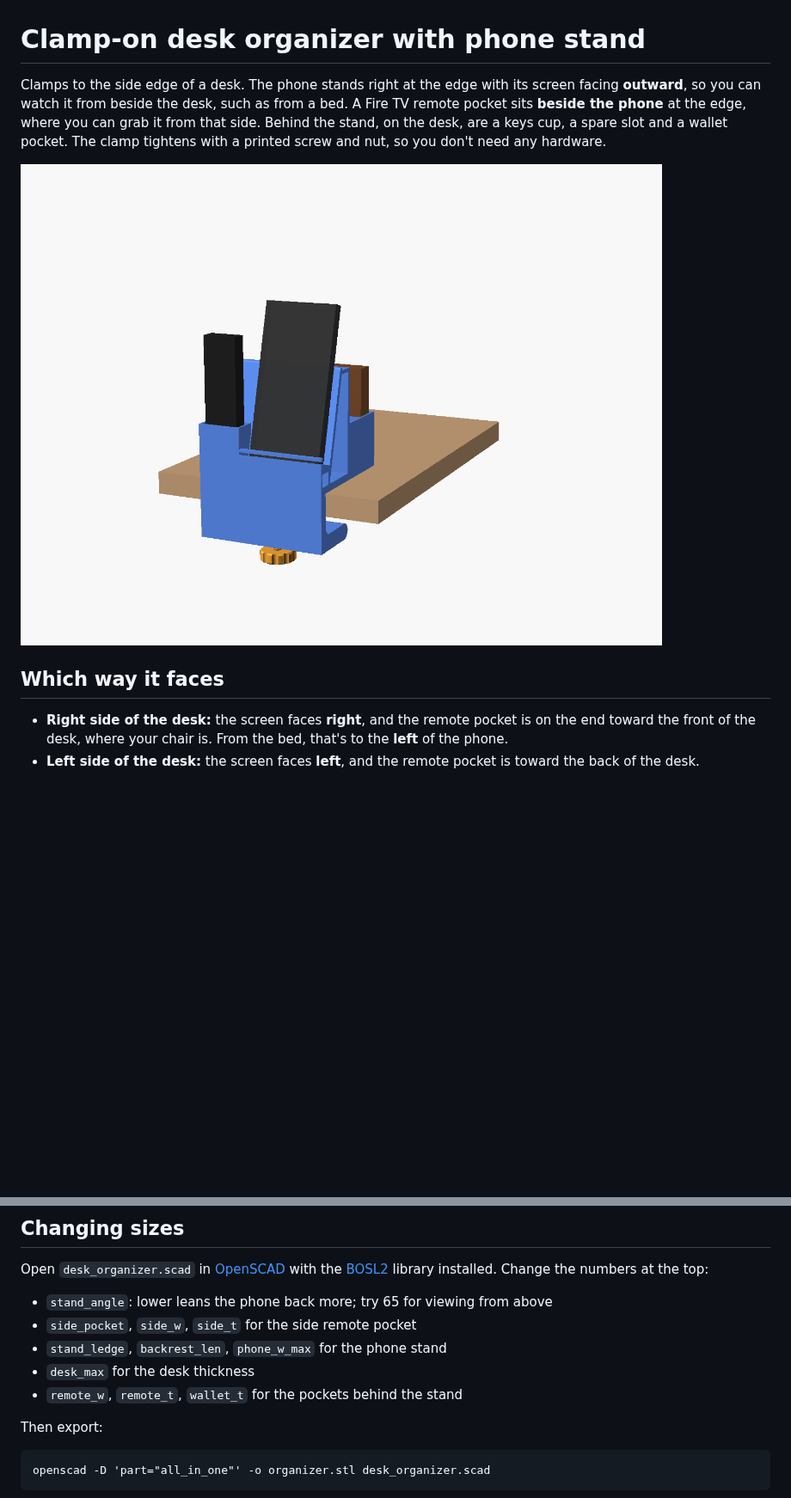
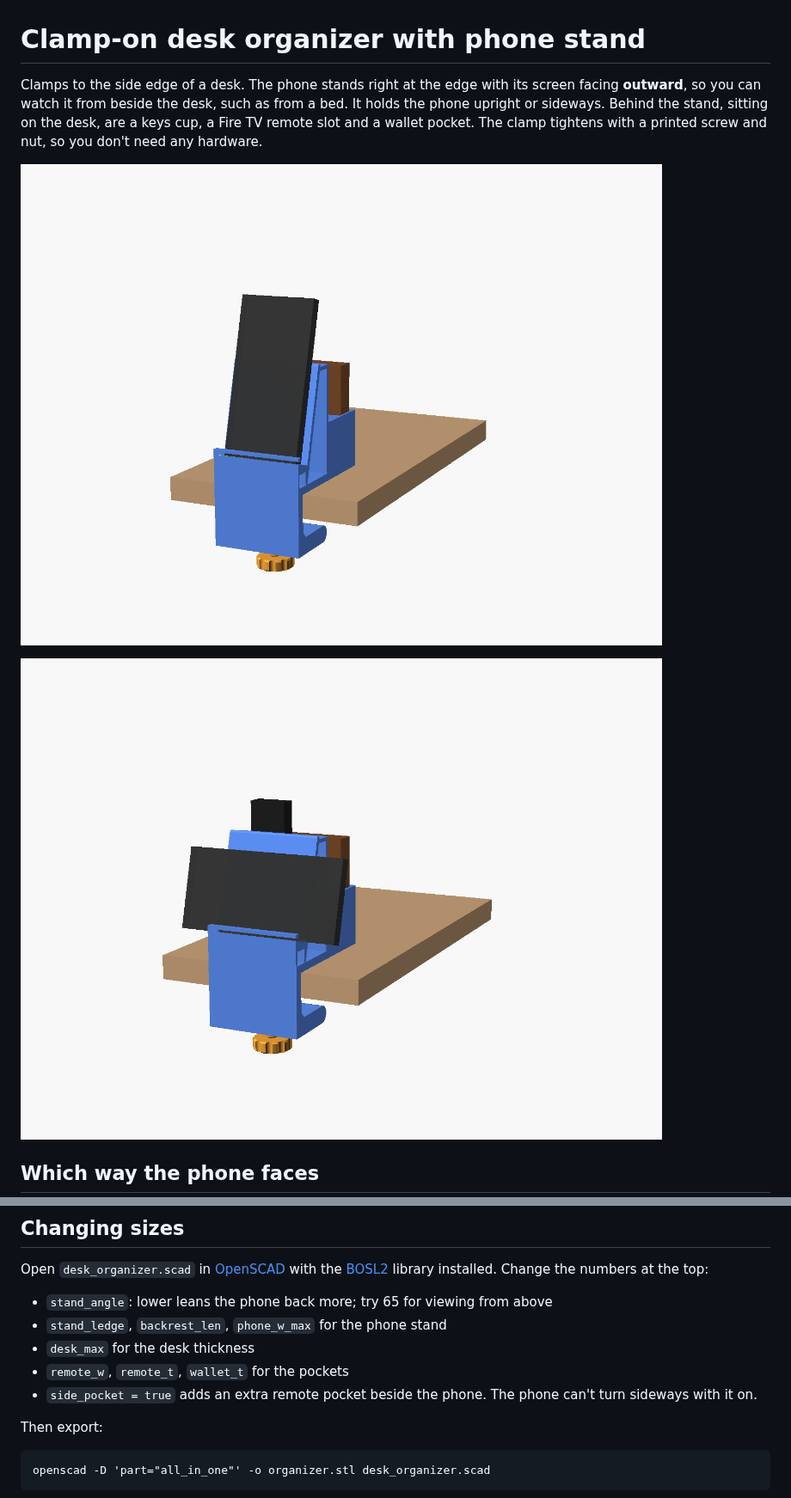
Before and after one commit to 3couch-alt/Work, a Markdown page: desk-organizer/README.md, 2 parts joined by grey strips. Shown at 86% size. Drawn GitHub-style; pictures changed too: desk-organizer/preview_from_bed.png, desk-organizer/preview_sideways.png (added); blank space fills up the shorter version.

```diff
--- a/desk-organizer/README.md
+++ b/desk-organizer/README.md
@@ -1,11 +1,10 @@
 # Clamp-on desk organizer with phone stand
 
-Clamps to the side edge of a desk. The phone stands right at the edge with its screen facing **outward**, so you can watch it from beside the desk, such as from a bed. A Fire TV remote pocket sits **beside the phone** at the edge, where you can grab it from that side. Behind the stand, on the desk, are a keys cup, a spare slot and a wallet pocket. The clamp tightens with a printed screw and nut, so you don't need any hardware.
+Clamps to the side edge of a desk. The phone stands right at the edge with its screen facing **outward**, so you can watch it from beside the desk, such as from a bed. It holds the phone upright or sideways. Behind the stand, sitting on the desk, are a keys cup, a Fire TV remote slot and a wallet pocket. The clamp tightens with a printed screw and nut, so you don't need any hardware.
 
 ![Seen from beside the desk](preview_from_bed.png)
 
-## Which way it faces
+![Phone turned sideways](preview_sideways.png)
 
-- **Right side of the desk:** the screen faces **right**, and the remote pocket is on the end toward the front of the desk, where your chair is. From the bed, that's to the **left** of the phone.
-- **Left side of the desk:** the screen faces **left**, and the remote pocket is toward the back of the desk.
+## Which way the phone faces
 
@@ -58,10 +61,10 @@ If the screw is too tight in the nut, raise `thread_slop` (try 0.25) and reprint
 
 Open `desk_organizer.scad` in [OpenSCAD](https://openscad.org) with the [BOSL2](https://github.com/BelfrySCAD/BOSL2) library installed. Change the numbers at the top:
 - `stand_angle`: lower leans the phone back more; try 65 for viewing from above
-- `side_pocket`, `side_w`, `side_t` for the side remote pocket
 - `stand_ledge`, `backrest_len`, `phone_w_max` for the phone stand
 - `desk_max` for the desk thickness
-- `remote_w`, `remote_t`, `wallet_t` for the pockets behind the stand
+- `remote_w`, `remote_t`, `wallet_t` for the pockets
+- `side_pocket = true` adds an extra remote pocket beside the phone. The phone can't turn sideways with it on.
 
 Then export:
 
```
Also changed, not shown: other parts of desk-organizer/README.md (+15 -11 lines), desk-organizer/preview_from_desk.png, desk-organizer/preview_print.png, desk-organizer/preview_side.png, 2 other files.
